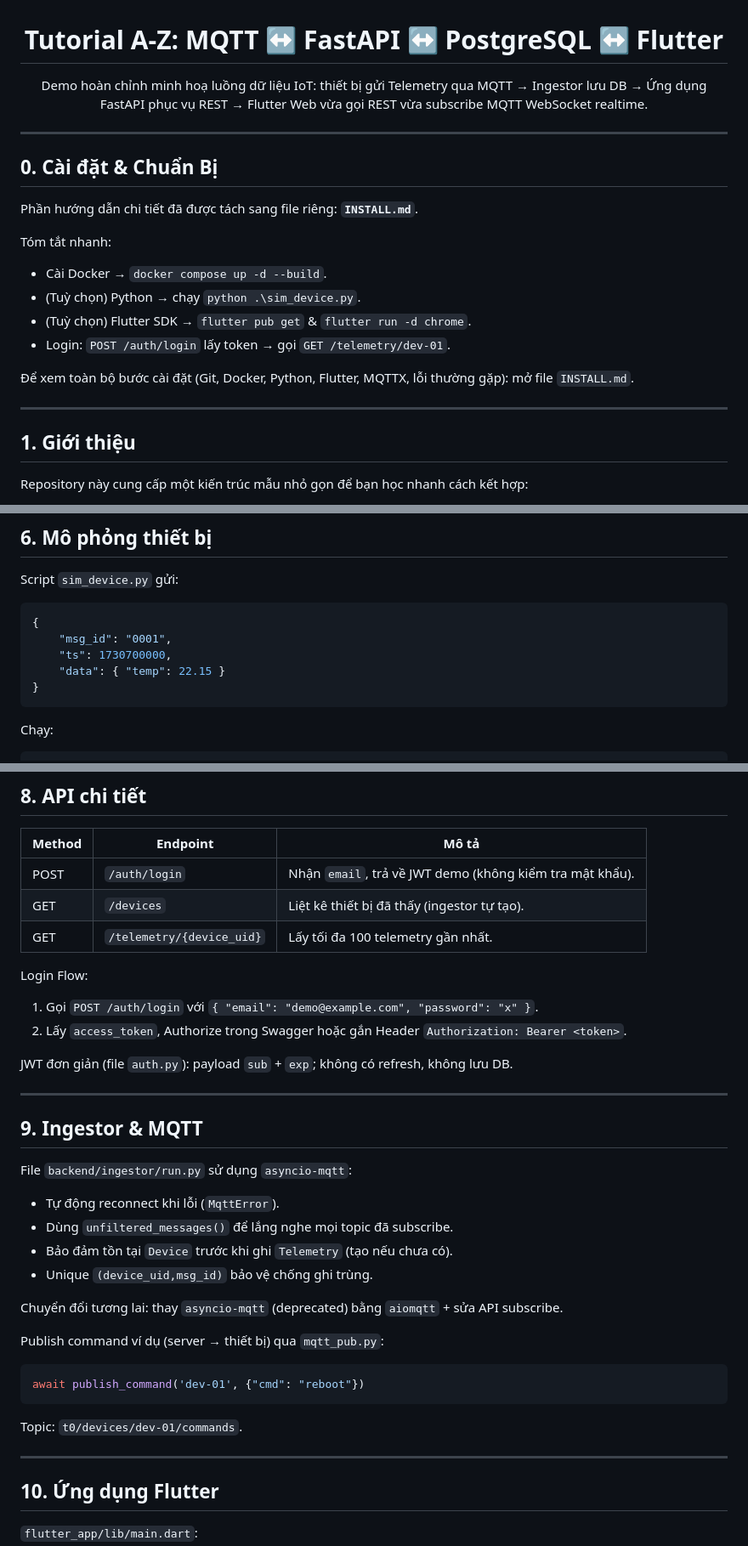
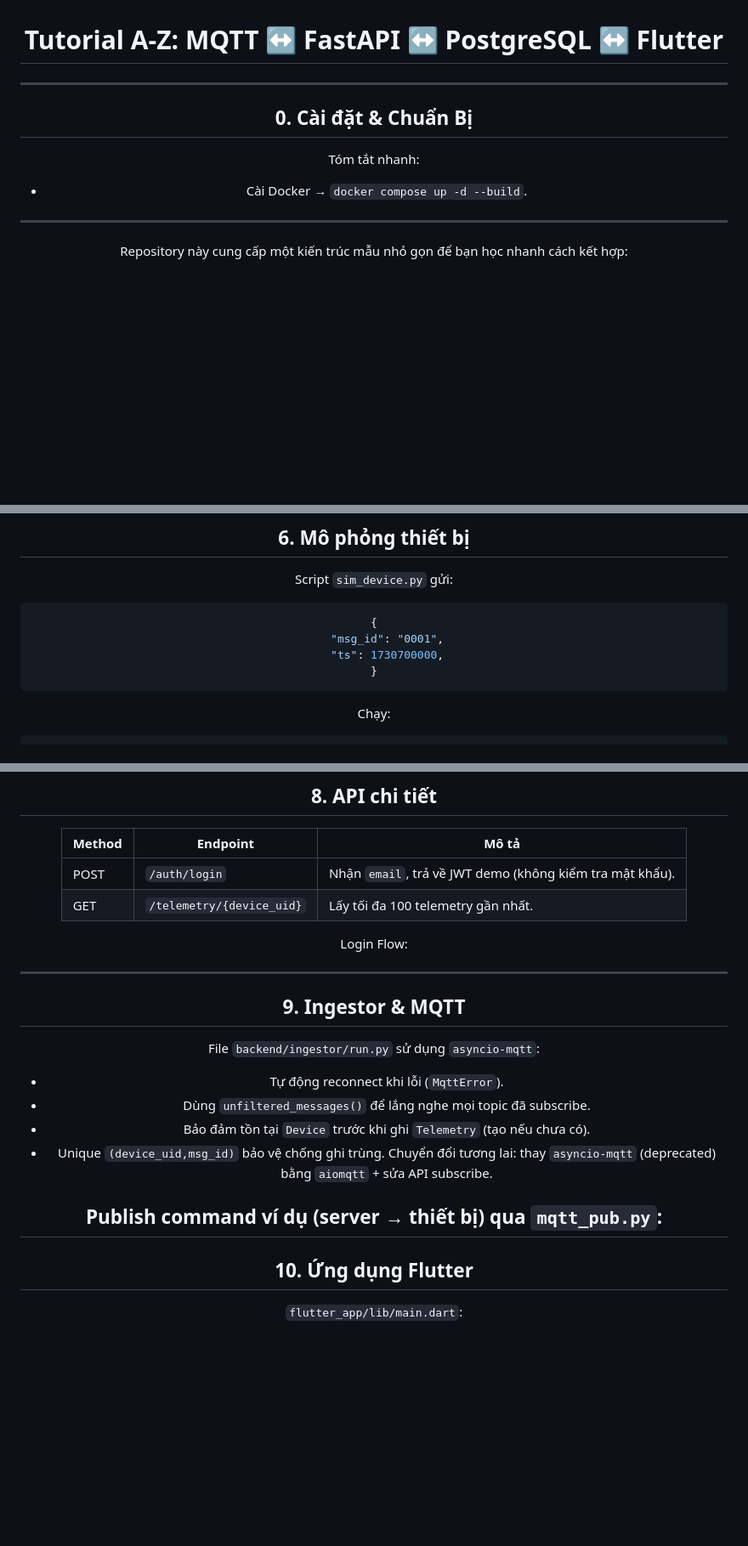
Before and after one commit to Thanhlearningcode/IOT, a Markdown page: README.md, 3 parts joined by grey strips. Shown at 85% size. GitHub-like rendering; blank space fills up the shorter version.

````diff
--- a/README.md
+++ b/README.md
@@ -2,26 +2,15 @@
 
 # Tutorial A‑Z: MQTT ↔ FastAPI ↔ PostgreSQL ↔ Flutter
 
-Demo hoàn chỉnh minh hoạ luồng dữ liệu IoT: thiết bị gửi Telemetry qua MQTT → Ingestor lưu DB → Ứng dụng FastAPI phục vụ REST → Flutter Web vừa gọi REST vừa subscribe MQTT WebSocket realtime.
+---
 
-</div>
+## 0. Cài đặt & Chuẩn Bị
+
+Tóm tắt nhanh:
+- Cài Docker → `docker compose up -d --build`.
 
 ---
 
-## 0. Cài đặt & Chuẩn Bị
-Phần hướng dẫn chi tiết đã được tách sang file riêng: **`INSTALL.md`**.
-
-Tóm tắt nhanh:
-- Cài Docker → `docker compose up -d --build`.
-- (Tuỳ chọn) Python → chạy `python .\sim_device.py`.
-- (Tuỳ chọn) Flutter SDK → `flutter pub get` & `flutter run -d chrome`.
-- Login: `POST /auth/login` lấy token → gọi `GET /telemetry/dev-01`.
-
-Để xem toàn bộ bước cài đặt (Git, Docker, Python, Flutter, MQTTX, lỗi thường gặp): mở file `INSTALL.md`.
-
----
-
-## 1. Giới thiệu
 Repository này cung cấp một kiến trúc mẫu nhỏ gọn để bạn học nhanh cách kết hợp:
 - EMQX (MQTT broker) cho giao tiếp thiết bị / realtime.
 - Python FastAPI cho REST API (login, truy vấn telemetry).
@@ -112,7 +94,6 @@ Script `sim_device.py` gửi:
 {
 	"msg_id": "0001",
 	"ts": 1730700000,
-	"data": { "temp": 22.15 }
 }
 ```
 Chạy:
@@ -143,14 +123,9 @@ Chi tiết:
 | Method | Endpoint | Mô tả |
 |--------|----------|-------|
 | POST | `/auth/login` | Nhận `email`, trả về JWT demo (không kiểm tra mật khẩu). |
-| GET | `/devices` | Liệt kê thiết bị đã thấy (ingestor tự tạo). |
 | GET | `/telemetry/{device_uid}` | Lấy tối đa 100 telemetry gần nhất. |
 
 Login Flow:
-1. Gọi `POST /auth/login` với `{ "email": "demo@example.com", "password": "x" }`.
-2. Lấy `access_token`, Authorize trong Swagger hoặc gắn Header `Authorization: Bearer <token>`.
-
-JWT đơn giản (file `auth.py`): payload `sub` + `exp`; không có refresh, không lưu DB.
 
 ---
 
@@ -160,15 +135,9 @@ File `backend/ingestor/run.py` sử dụng `asyncio-mqtt`:
 - Dùng `unfiltered_messages()` để lắng nghe mọi topic đã subscribe.
 - Bảo đảm tồn tại `Device` trước khi ghi `Telemetry` (tạo nếu chưa có).
 - Unique `(device_uid,msg_id)` bảo vệ chống ghi trùng.
-
 Chuyển đổi tương lai: thay `asyncio-mqtt` (deprecated) bằng `aiomqtt` + sửa API subscribe.
 
 Publish command ví dụ (server → thiết bị) qua `mqtt_pub.py`:
-```python
-await publish_command('dev-01', {"cmd": "reboot"})
-```
-Topic: `t0/devices/dev-01/commands`.
-
 ---
 
 ## 10. Ứng dụng Flutter
````
Also changed, not shown: other parts of README.md (+0 -20 lines), ARCHITECTURE_BEGINNER.md (added, +153 -0 lines).
